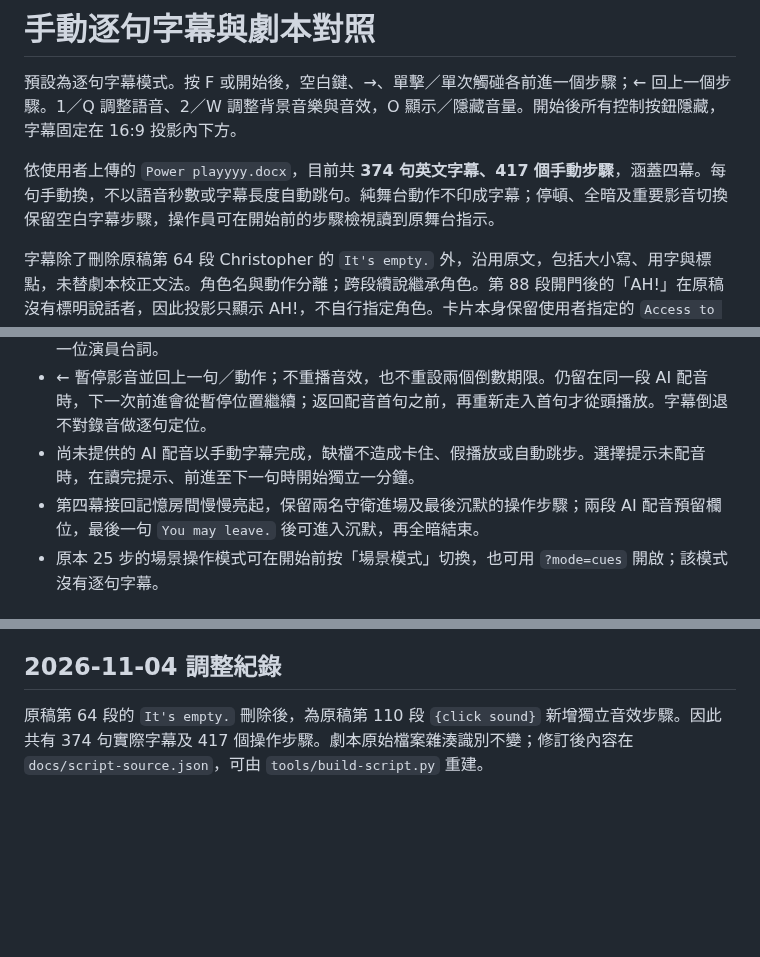
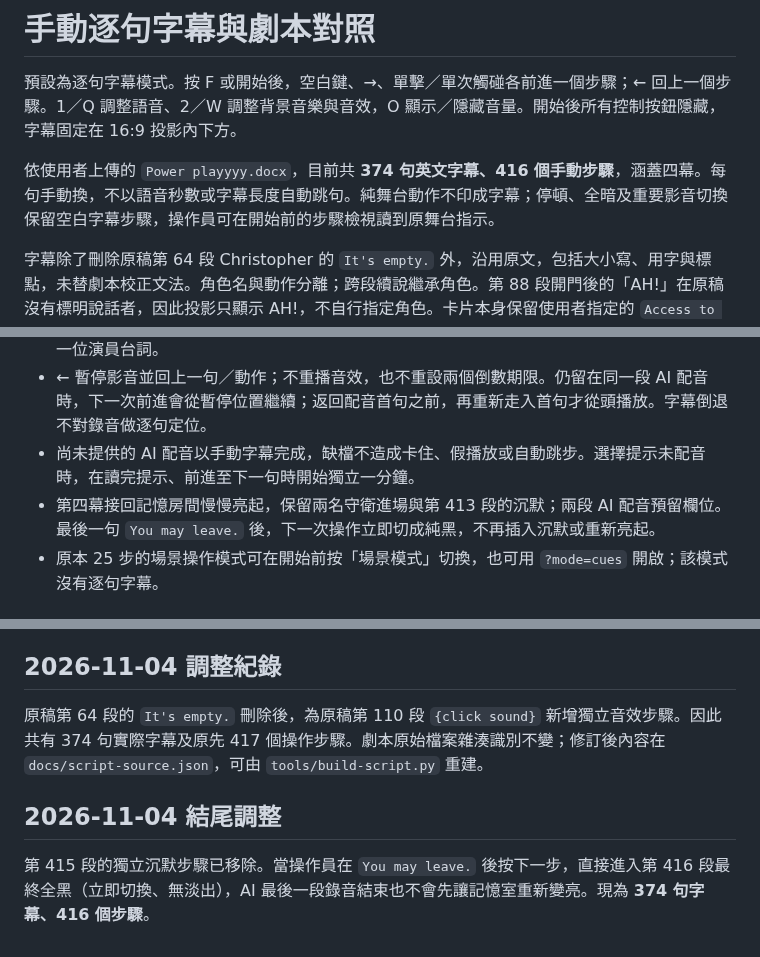
Before and after one commit to mymcworld3-droid/Ai-shape, a Markdown page: docs/subtitles.md, 3 parts joined by grey strips. Rendered like a GitHub page; blank space fills up the shorter version.

Commit message:
Finalize instant black screen immediately after You may leave

```diff
--- a/docs/subtitles.md
+++ b/docs/subtitles.md
@@ -2,7 +2,7 @@
 
 預設為逐句字幕模式。按 F 或開始後，空白鍵、→、單擊／單次觸碰各前進一個步驟；← 回上一個步驟。1／Q 調整語音、2／W 調整背景音樂與音效，O 顯示／隱藏音量。開始後所有控制按鈕隱藏，字幕固定在 16:9 投影內下方。
 
-依使用者上傳的 `Power playyyy.docx`，目前共 **374 句英文字幕、417 個手動步驟**，涵蓋四幕。每句手動換，不以語音秒數或字幕長度自動跳句。純舞台動作不印成字幕；停頓、全暗及重要影音切換保留空白字幕步驟，操作員可在開始前的步驟檢視讀到原舞台指示。
+依使用者上傳的 `Power playyyy.docx`，目前共 **374 句英文字幕、416 個手動步驟**，涵蓋四幕。每句手動換，不以語音秒數或字幕長度自動跳句。純舞台動作不印成字幕；停頓、全暗及重要影音切換保留空白字幕步驟，操作員可在開始前的步驟檢視讀到原舞台指示。
 
 字幕除了刪除原稿第 64 段 Christopher 的 `It's empty.` 外，沿用原文，包括大小寫、用字與標點，未替劇本校正文法。角色名與動作分離；跨段續說繼承角色。第 88 段開門後的「AH!」在原稿沒有標明說話者，因此投影只顯示 AH!，不自行指定角色。卡片本身保留使用者指定的 `Access to One’s Memory`；Ethan 讀卡的字幕保留原稿 `“Access to one's memory.”`。
 
@@ -13,7 +13,7 @@
 - AI 語音播完不會自動換字幕。到最後一句仍在播放時，前進按鍵忽略、不排隊；播完再按才進下一位演員台詞。
 - ← 暫停影音並回上一句／動作；不重播音效，也不重設兩個倒數期限。仍留在同一段 AI 配音時，下一次前進會從暫停位置繼續；返回配音首句之前，再重新走入首句才從頭播放。字幕倒退不對錄音做逐句定位。
 - 尚未提供的 AI 配音以手動字幕完成，缺檔不造成卡住、假播放或自動跳步。選擇提示未配音時，在讀完提示、前進至下一句時開始獨立一分鐘。
-- 第四幕接回記憶房間慢慢亮起，保留兩名守衛進場及最後沉默的操作步驟；兩段 AI 配音預留欄位，最後一句 `You may leave.` 後可進入沉默，再全暗結束。
+- 第四幕接回記憶房間慢慢亮起，保留兩名守衛進場與第 413 段的沉默；兩段 AI 配音預留欄位。最後一句 `You may leave.` 後，下一次操作立即切成純黑，不再插入沉默或重新亮起。
 - 原本 25 步的場景操作模式可在開始前按「場景模式」切換，也可用 `?mode=cues` 開啟；該模式沒有逐句字幕。
 
 ## 背景與聲音對照
@@ -102,4 +102,8 @@
 
 ## 2026-11-04 調整紀錄
 
-原稿第 64 段的 `It's empty.` 刪除後，為原稿第 110 段 `{click sound}` 新增獨立音效步驟。因此共有 374 句實際字幕及 417 個操作步驟。劇本原始檔案雜湊識別不變；修訂後內容在 `docs/script-source.json`，可由 `tools/build-script.py` 重建。
+原稿第 64 段的 `It's empty.` 刪除後，為原稿第 110 段 `{click sound}` 新增獨立音效步驟。因此共有 374 句實際字幕及原先 417 個操作步驟。劇本原始檔案雜湊識別不變；修訂後內容在 `docs/script-source.json`，可由 `tools/build-script.py` 重建。
+
+## 2026-11-04 結尾調整
+
+第 415 段的獨立沉默步驟已移除。當操作員在 `You may leave.` 後按下一步，直接進入第 416 段最終全黑（立即切換、無淡出），AI 最後一段錄音結束也不會先讓記憶室重新變亮。現為 **374 句字幕、416 個步驟**。
```
Also changed, not shown: other parts of docs/subtitles.md (+1 -1 lines).
